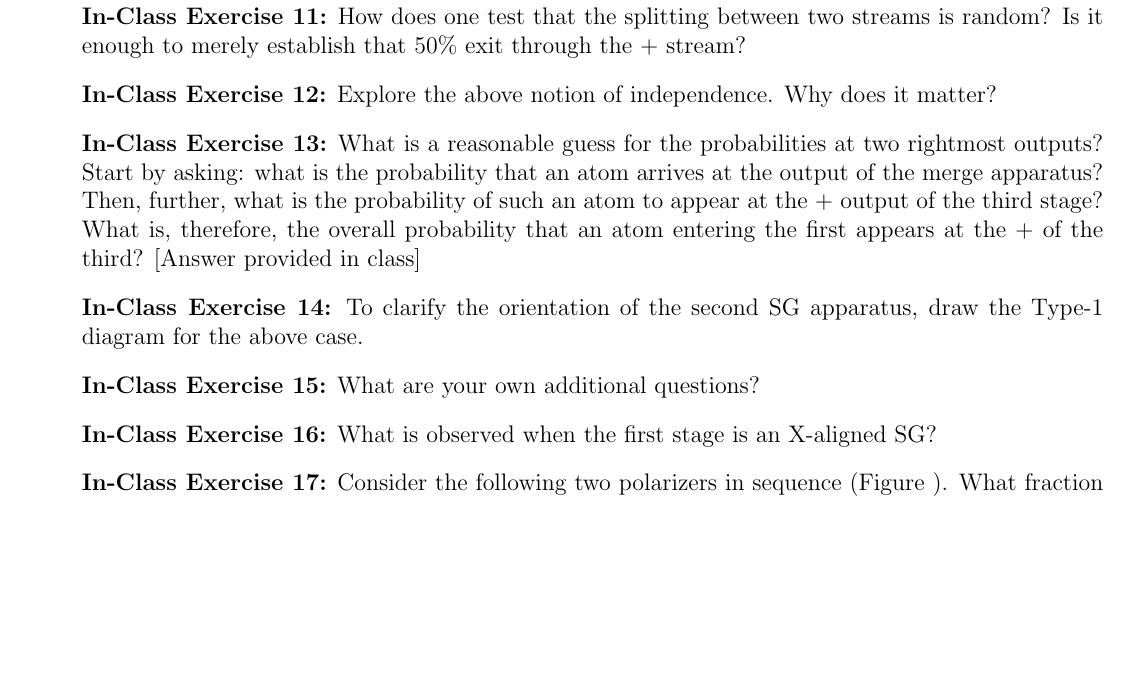
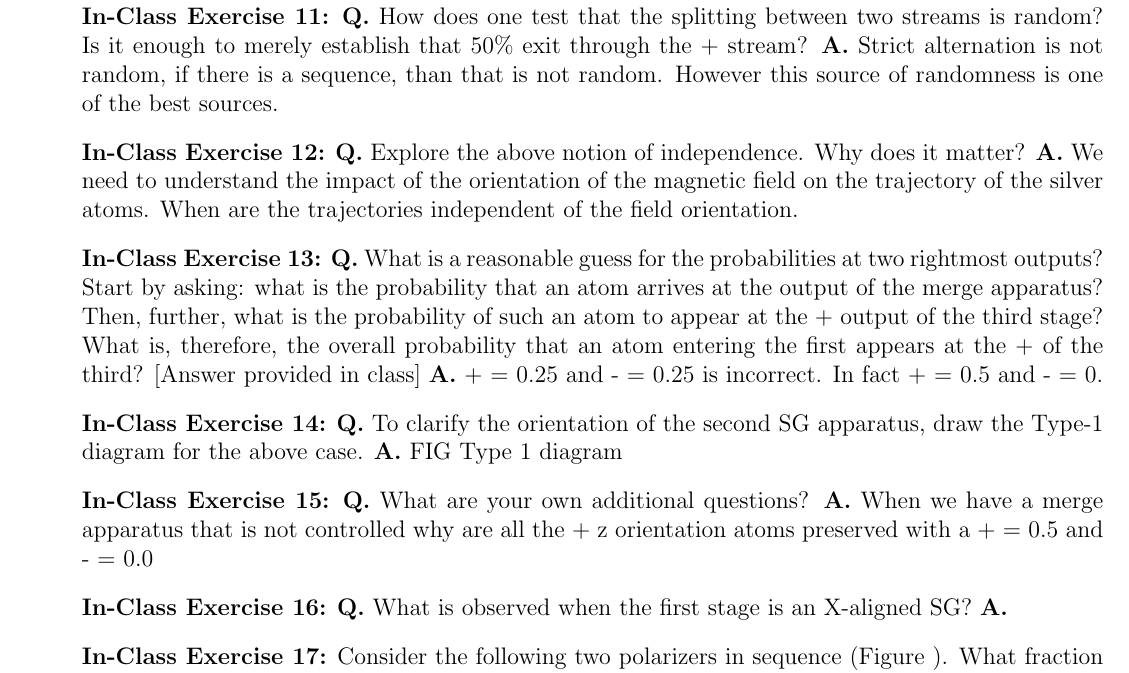
Before and after one commit to jwcrandall/csci-6907-quantum-computing, a LaTeX document (modules/m01.tex): part of page 3 of 3, cut so that both start at the same text, the shorter picture padded with empty space. Compiled offline with pdfLaTeX.

Commit message:
module 1 exercises TODO 9,10,14,16,...,22

```diff
--- a/modules/m01.tex
+++ b/modules/m01.tex
@@ -66,18 +66,17 @@
         \item[3.] The orientations of the three stages are: $\theta_{1}=0$, $\theta_{2}=\frac{\pi}{2}$, $\theta_{3}=0$.
     \end{enumerate}
 
-\item[] \textbf{In-Class Exercise 11:} How does one test that the splitting between two streams is random? Is it enough to merely establish that 50\% exit through the + stream?
+\item[] \textbf{In-Class Exercise 11:} \textbf{Q.} How does one test that the splitting between two streams is random? Is it enough to merely establish that 50\% exit through the + stream? \textbf{A.} Strict alternation is not random, if there is a sequence, than that is not random. However this source of randomness is one of the best sources.
 
-\item[] \textbf{In-Class Exercise 12:} Explore the above notion of independence. Why does it matter?
+\item[] \textbf{In-Class Exercise 12:} \textbf{Q.} Explore the above notion of independence. Why does it matter? \textbf{A.} We need to understand the impact of the orientation of the magnetic field on the trajectory of the silver atoms. When are the trajectories independent of the field orientation.
 
-\item[] \textbf{In-Class Exercise 13:} What is a reasonable guess for the probabilities at two rightmost outputs? Start by asking: what is the probability that an atom arrives at the output of the merge apparatus? Then, further, what is the probability of such an atom to appear at the + output of the third stage? What is, therefore, the overall probability that an atom entering the first appears at the + of the third?
-[Answer provided in class]
+\item[] \textbf{In-Class Exercise 13:} \textbf{Q.} What is a reasonable guess for the probabilities at two rightmost outputs? Start by asking: what is the probability that an atom arrives at the output of the merge apparatus? Then, further, what is the probability of such an atom to appear at the + output of the third stage? What is, therefore, the overall probability that an atom entering the first appears at the + of the third? [Answer provided in class] \textbf{A.} + = 0.25 and - = 0.25 is incorrect. In fact + = 0.5 and - = 0.
 
-\item[] \textbf{In-Class Exercise 14:} To clarify the orientation of the second SG apparatus, draw the Type-1 diagram for the above case.
+\item[] \textbf{In-Class Exercise 14:} \textbf{Q.} To clarify the orientation of the second SG apparatus, draw the Type-1 diagram for the above case. \textbf{A.} FIG Type 1 diagram
 
-\item[] \textbf{In-Class Exercise 15:} What are your own additional questions?
+\item[] \textbf{In-Class Exercise 15:} \textbf{Q.} What are your own additional questions? \textbf{A.} When we have a merge apparatus that is not controlled why are all the + z orientation atoms preserved with a + = 0.5 and - = 0.0
 
-\item[] \textbf{In-Class Exercise 16:} What is observed when the first stage is an X-aligned SG?
+\item[] \textbf{In-Class Exercise 16:} \textbf{Q.} What is observed when the first stage is an X-aligned SG? \textbf{A.}
 
 \item[] \textbf{In-Class Exercise 17:} Consider the following two polarizers in sequence (Figure #). What fraction of the input light reaches the other (right) side of the second polarizer?
 
```
